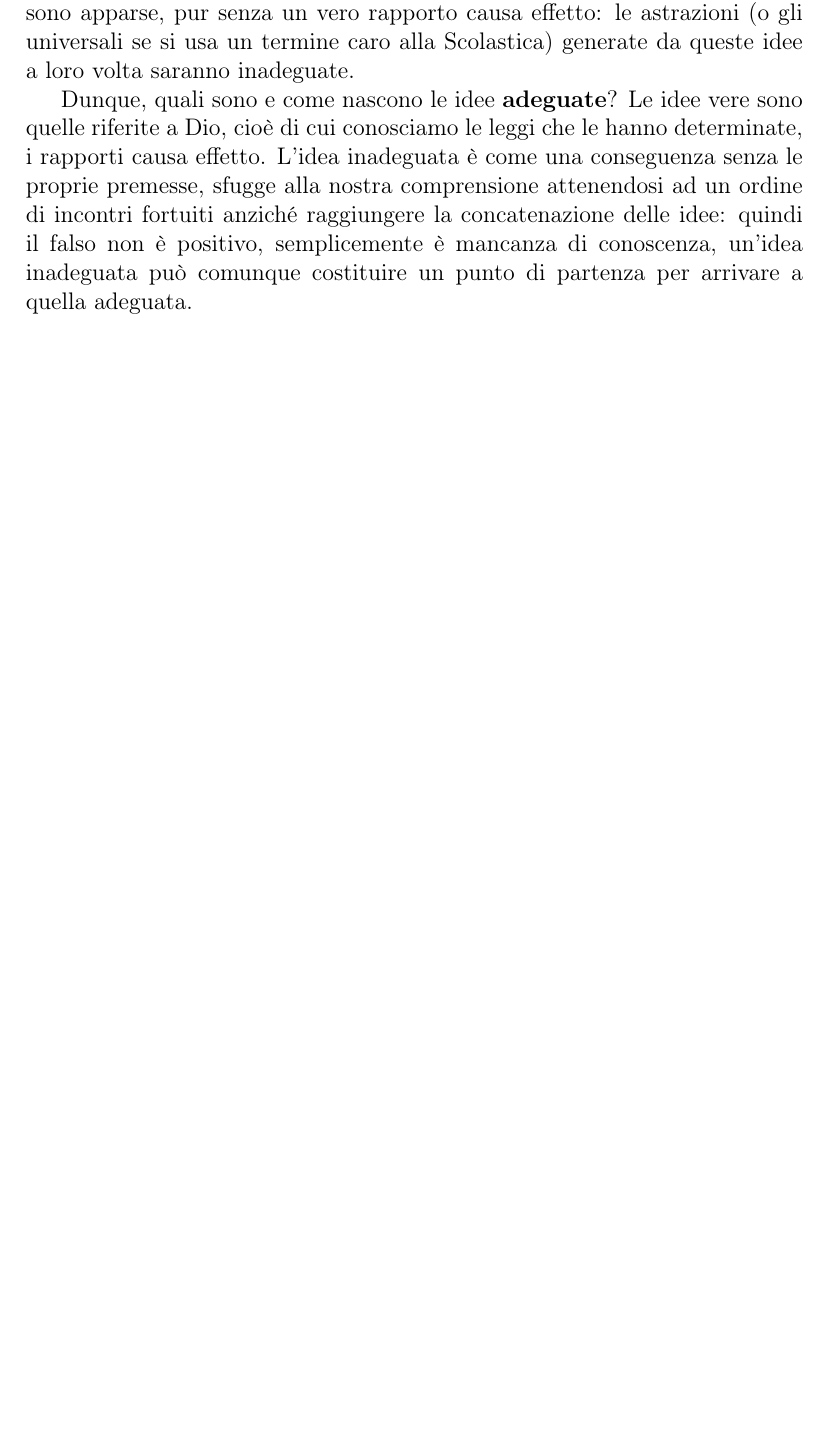
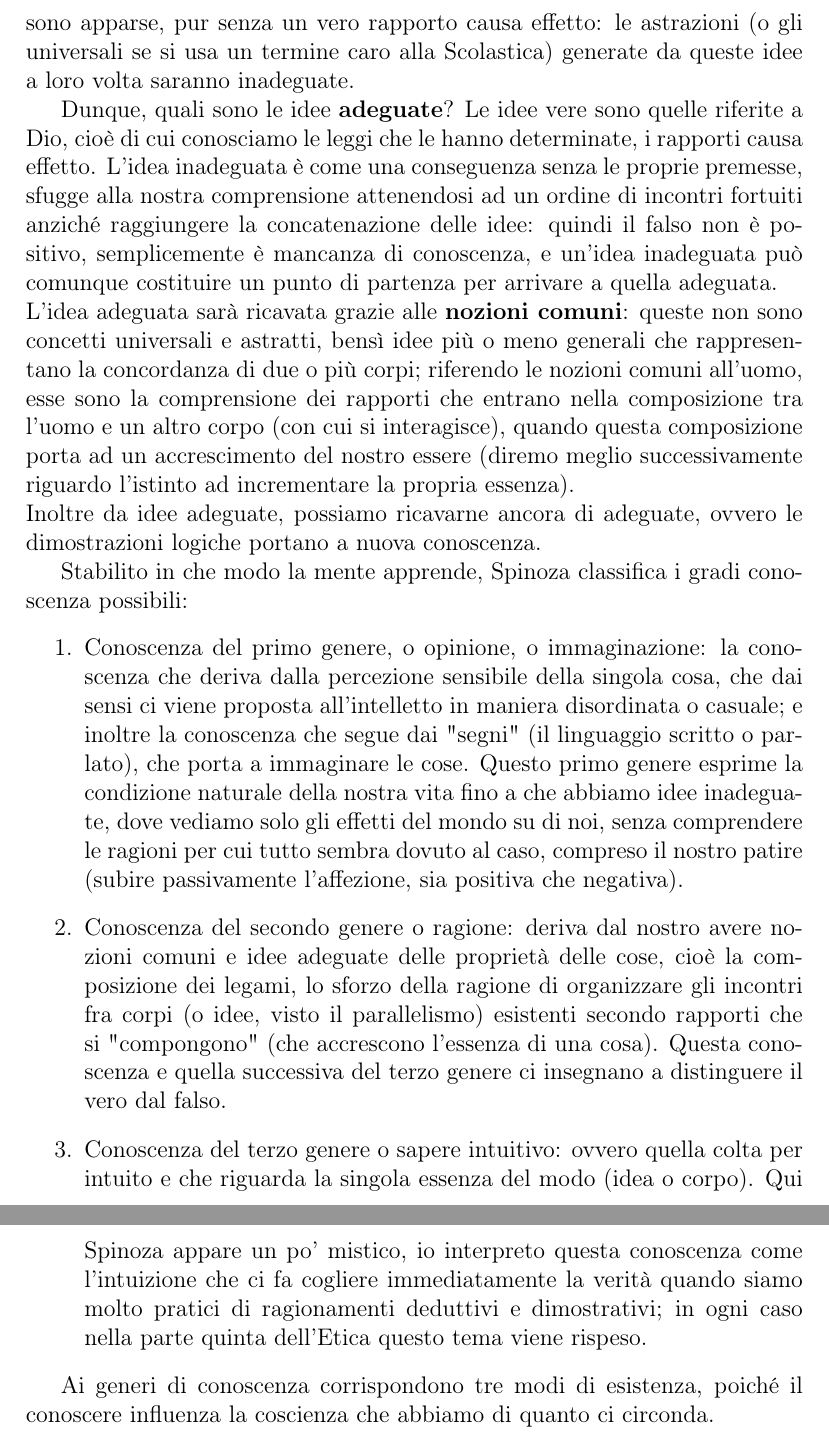
Before and after one commit to Dim-1/Spinoza, a LaTeX document (Spinoza.tex, which reads capitoli/etica.tex): part of page 20 of 21 before the commit and two parts of pages 21 and 22 of 23 after it, the two joined at a grey line, cut so that both start at the same text, the shorter picture padded with empty space. Compiled offline with pdfLaTeX.

Commit message:
quasi finita  parte 2 etica

```diff
--- a/capitoli/etica.tex
+++ b/capitoli/etica.tex
@@ -191,3 +200,14 @@ Per affezioni si intendono la concretizzazione della sostanza (i modi), o la sua
 Quindi le idee che si formano nella nostra mente dovute alle affezioni sono \textbf{inadeguate}, rappresentano ciò che capita al nostro corpo, le tracce di un corpo esterno sul nostro, una mescolanza di due corpi. Inadeguate sono pure le idee delle idee di affezioni, cioè le immagini e i ricordi che formiamo nella nostra mente, che spesso si legano tra di loro in base all'ordine cui ci sono apparse, pur senza un vero rapporto causa effetto: le astrazioni (o gli universali se si usa un termine caro alla Scolastica) generate da queste idee a loro volta saranno inadeguate.
 
-Dunque, quali sono e come nascono le idee \textbf{adeguate}? Le idee vere sono quelle riferite a Dio, cioè di cui conosciamo le leggi che le hanno determinate, i rapporti causa effetto. L'idea inadeguata è come una conseguenza senza le proprie premesse, sfugge alla nostra comprensione attenendosi ad un ordine di incontri fortuiti anziché raggiungere la concatenazione delle idee: quindi il falso non è positivo, semplicemente è mancanza di conoscenza, un'idea inadeguata può comunque costituire un punto di partenza per arrivare a quella adeguata.
+Dunque, quali sono le idee \textbf{adeguate}? Le idee vere sono quelle riferite a Dio, cioè di cui conosciamo le leggi che le hanno determinate, i rapporti causa effetto. L'idea inadeguata è come una conseguenza senza le proprie premesse, sfugge alla nostra comprensione attenendosi ad un ordine di incontri fortuiti anziché raggiungere la concatenazione delle idee: quindi il falso non è positivo, semplicemente è mancanza di conoscenza, e un'idea inadeguata può comunque costituire un punto di partenza per arrivare a quella adeguata.\\
+L'idea adeguata sarà ricavata grazie alle \textbf{nozioni comuni}: queste non sono concetti universali e astratti, bensì idee più o meno generali che rappresentano la concordanza di due o più corpi; riferendo le nozioni comuni all'uomo, esse sono la comprensione dei rapporti che entrano nella composizione tra l'uomo e un altro corpo (con cui si interagisce), quando questa composizione porta ad un accrescimento del nostro essere (diremo meglio successivamente riguardo l'istinto ad incrementare la propria essenza).\\
+Inoltre da idee adeguate, possiamo ricavarne ancora di adeguate, ovvero le dimostrazioni logiche portano a nuova conoscenza.
+
+Stabilito in che modo la mente apprende, Spinoza classifica i gradi conoscenza possibili:
+\begin{enumerate}
+	\item Conoscenza del primo genere, o opinione, o immaginazione: la conoscenza che deriva dalla percezione sensibile della singola cosa, che dai sensi ci viene proposta all’intelletto in maniera disordinata o casuale; e inoltre la conoscenza che segue dai "segni" (il linguaggio scritto o parlato), che porta a immaginare le cose. Questo primo genere esprime la condizione naturale della nostra vita fino a che abbiamo idee inadeguate, dove vediamo solo gli effetti del mondo su di noi, senza comprendere le ragioni per cui tutto sembra dovuto al caso, compreso il nostro patire (subire passivamente l'affezione, sia positiva che negativa).
+	\item Conoscenza del secondo genere o ragione: deriva dal nostro avere nozioni comuni e idee adeguate delle proprietà delle cose, cioè la composizione dei legami, lo sforzo della ragione di organizzare gli incontri fra corpi (o idee, visto il parallelismo) esistenti secondo rapporti che si "compongono" (che accrescono l'essenza di una cosa). Questa conoscenza e quella successiva del terzo genere ci insegnano a distinguere il vero dal falso.
+	\item Conoscenza del terzo genere o sapere intuitivo: ovvero quella colta per intuito e che riguarda la singola essenza del modo (idea o corpo). Qui Spinoza appare un po' mistico, io interpreto questa conoscenza come l'intuizione che ci fa cogliere immediatamente la verità quando siamo molto pratici di ragionamenti deduttivi e dimostrativi; in ogni caso nella parte quinta dell'Etica questo tema viene rispeso.
+\end{enumerate}
+
+Ai generi di conoscenza corrispondono tre modi di esistenza, poiché  il conoscere influenza la coscienza che abbiamo di quanto ci circonda.
```
Also changed, not shown: Spinoza.pdf, capitoli/etica.tex (11 more changed lines), 3 other files.
